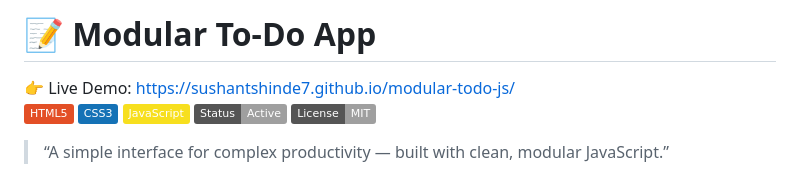
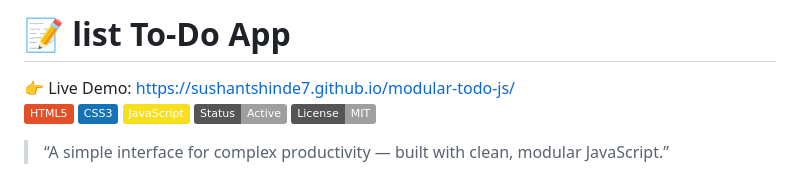
Before and after one commit to rmarulbabu/List-to-do, a Markdown page: README.md, the part around the change. Rendered like a GitHub page; badges without logos.

Commit message:
Update project title in README.md

```diff
--- a/README.md
+++ b/README.md
@@ -1,4 +1,4 @@
-# 📝 Modular To-Do App
+# 📝 list To-Do App
 
 👉 Live Demo: https://sushantshinde7.github.io/modular-todo-js/
 ![HTML5](https://img.shields.io/badge/HTML5-E34F26?logo=html5&logoColor=white&style=flat)
```
